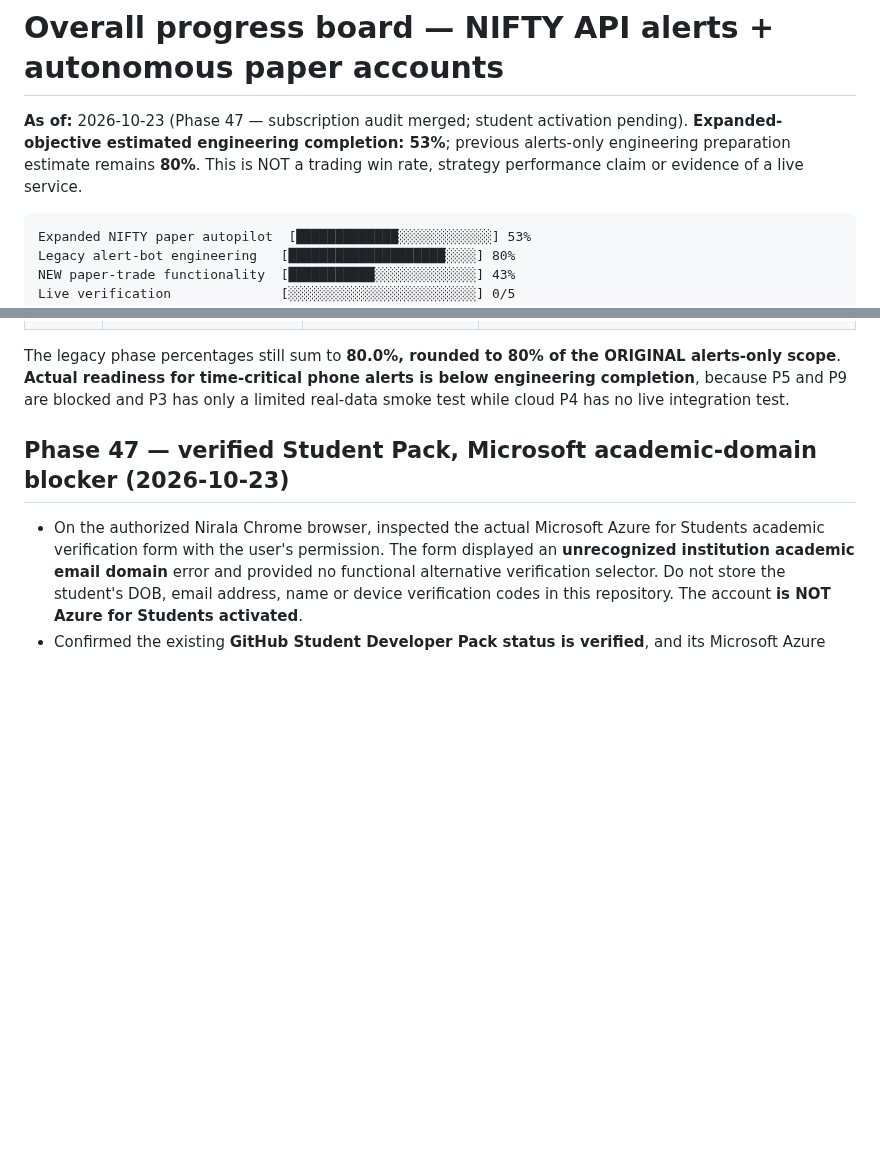
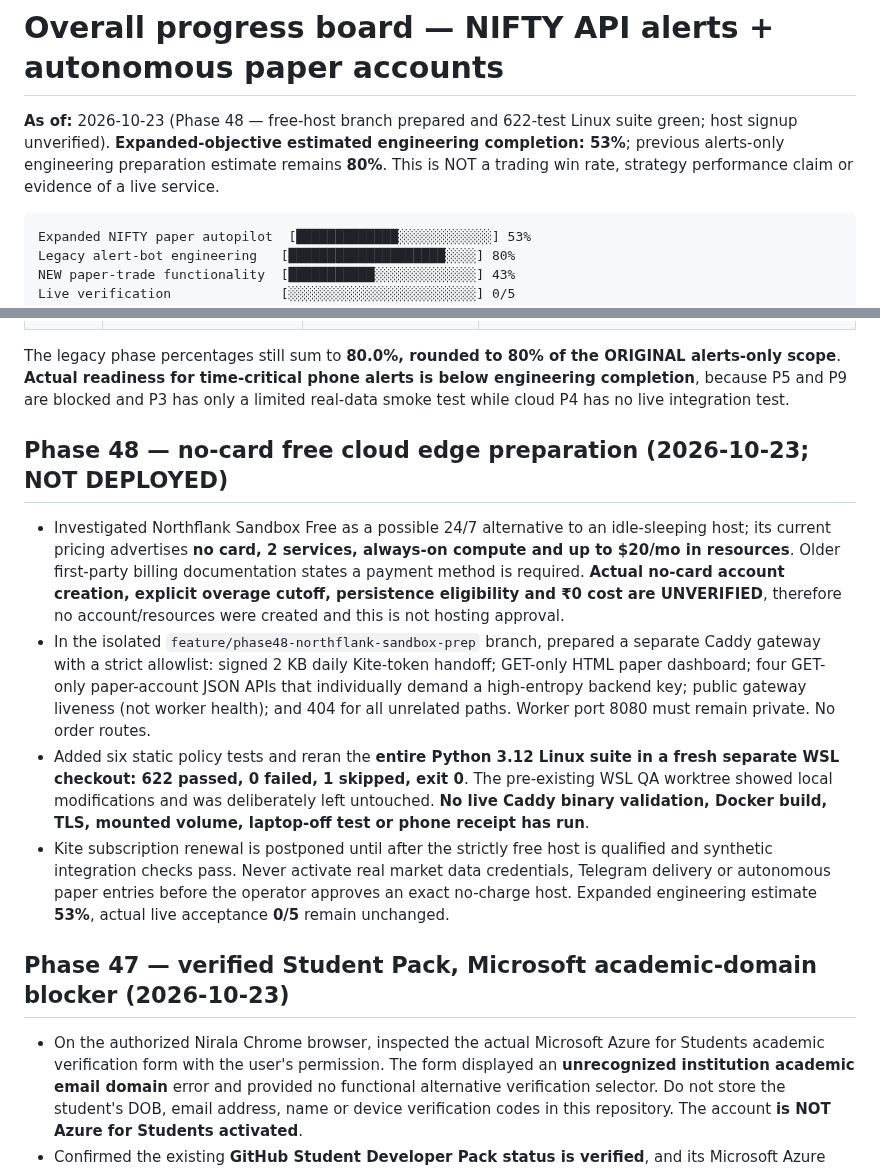
Before and after one commit to Tirthanand17/Indicator-Setup, a Markdown page: cloud-alerts/docs/PROGRESS.md, 2 parts joined by grey strips. GitHub-like rendering; blank space fills up the shorter version.

Commit message:
Phase 48: record 622 passing offline checks and uncompromised zero-cost host gate

````diff
--- a/cloud-alerts/docs/PROGRESS.md
+++ b/cloud-alerts/docs/PROGRESS.md
@@ -1,6 +1,6 @@
 # Overall progress board — NIFTY API alerts + autonomous paper accounts
 
-**As of:** 2026-10-23 (Phase 47 — subscription audit merged; student activation pending). **Expanded-objective estimated engineering completion: 53%**; previous alerts-only engineering preparation estimate remains **80%**. This is NOT a trading win rate, strategy performance claim or evidence of a live service.
+**As of:** 2026-10-23 (Phase 48 — free-host branch prepared and 622-test Linux suite green; host signup unverified). **Expanded-objective estimated engineering completion: 53%**; previous alerts-only engineering preparation estimate remains **80%**. This is NOT a trading win rate, strategy performance claim or evidence of a live service.
 
 ```text
 Expanded NIFTY paper autopilot  [█████████████░░░░░░░░░░░░] 53%
@@ -38,6 +38,13 @@ The estimate is the mean of ten phase completion fractions, **not** based on lin
 
 The legacy phase percentages still sum to **80.0%, rounded to 80% of the ORIGINAL alerts-only scope**. **Actual readiness for time-critical phone alerts is below engineering completion**, because P5 and P9 are blocked and P3 has only a limited real-data smoke test while cloud P4 has no live integration test.
 
+
+## Phase 48 — no-card free cloud edge preparation (2026-10-23; NOT DEPLOYED)
+
+- Investigated Northflank Sandbox Free as a possible 24/7 alternative to an idle-sleeping host; its current pricing advertises **no card, 2 services, always-on compute and up to $20/mo in resources**. Older first-party billing documentation states a payment method is required. **Actual no-card account creation, explicit overage cutoff, persistence eligibility and ₹0 cost are UNVERIFIED**, therefore no account/resources were created and this is not hosting approval.
+- In the isolated `feature/phase48-northflank-sandbox-prep` branch, prepared a separate Caddy gateway with a strict allowlist: signed 2 KB daily Kite-token handoff; GET-only HTML paper dashboard; four GET-only paper-account JSON APIs that individually demand a high-entropy backend key; public gateway liveness (not worker health); and 404 for all unrelated paths. Worker port 8080 must remain private. No order routes.
+- Added six static policy tests and reran the **entire Python 3.12 Linux suite in a fresh separate WSL checkout: 622 passed, 0 failed, 1 skipped, exit 0**. The pre-existing WSL QA worktree showed local modifications and was deliberately left untouched. **No live Caddy binary validation, Docker build, TLS, mounted volume, laptop-off test or phone receipt has run**.
+- Kite subscription renewal is postponed until after the strictly free host is qualified and synthetic integration checks pass. Never activate real market data credentials, Telegram delivery or autonomous paper entries before the operator approves an exact no-charge host. Expanded engineering estimate **53%**, actual live acceptance **0/5** remain unchanged.
 
 ## Phase 47 — verified Student Pack, Microsoft academic-domain blocker (2026-10-23)
 
````
